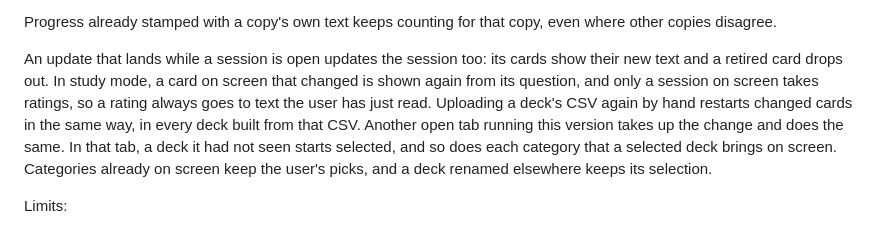
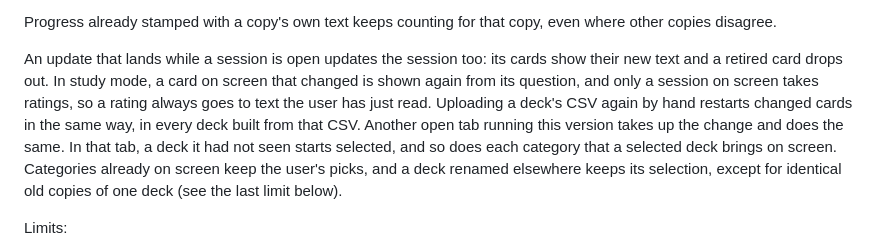
Before and after one commit to tac02189/flashcards-for-residents, a Markdown page: README.md, the part around the change. Rendered like a GitHub page.

Commit message:
docs: README notes the identical-copies exception for renames elsewhere
Gemini's second review (review-2026-10-17-n4-r2-gemini.md) found that the
cross-tab paragraph said a deck renamed in another tab always keeps its
selection, while the last limit says identical old copies can lose it.

Co-Authored-By: Claude Opus 5.5 <noreply@anthropic.com>

```diff
--- a/README.md
+++ b/README.md
@@ -98,7 +98,7 @@ Progress the app cannot place counts as fresh too: the card starts over rather t
 
 Progress already stamped with a copy's own text keeps counting for that copy, even where other copies disagree.
 
-An update that lands while a session is open updates the session too: its cards show their new text and a retired card drops out. In study mode, a card on screen that changed is shown again from its question, and only a session on screen takes ratings, so a rating always goes to text the user has just read. Uploading a deck's CSV again by hand restarts changed cards in the same way, in every deck built from that CSV. Another open tab running this version takes up the change and does the same. In that tab, a deck it had not seen starts selected, and so does each category that a selected deck brings on screen. Categories already on screen keep the user's picks, and a deck renamed elsewhere keeps its selection.
+An update that lands while a session is open updates the session too: its cards show their new text and a retired card drops out. In study mode, a card on screen that changed is shown again from its question, and only a session on screen takes ratings, so a rating always goes to text the user has just read. Uploading a deck's CSV again by hand restarts changed cards in the same way, in every deck built from that CSV. Another open tab running this version takes up the change and does the same. In that tab, a deck it had not seen starts selected, and so does each category that a selected deck brings on screen. Categories already on screen keep the user's picks, and a deck renamed elsewhere keeps its selection, except for identical old copies of one deck (see the last limit below).
 
 Limits:
 
```
